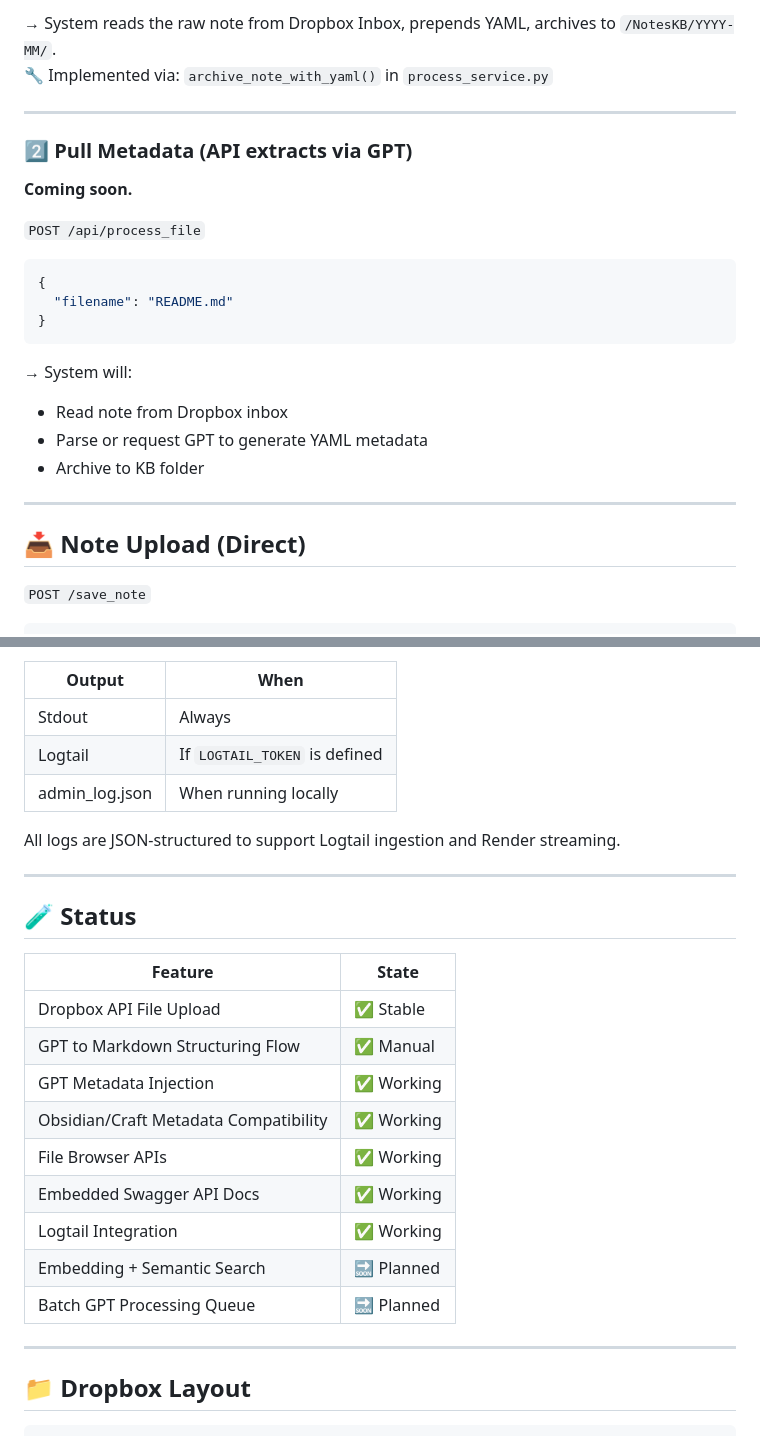
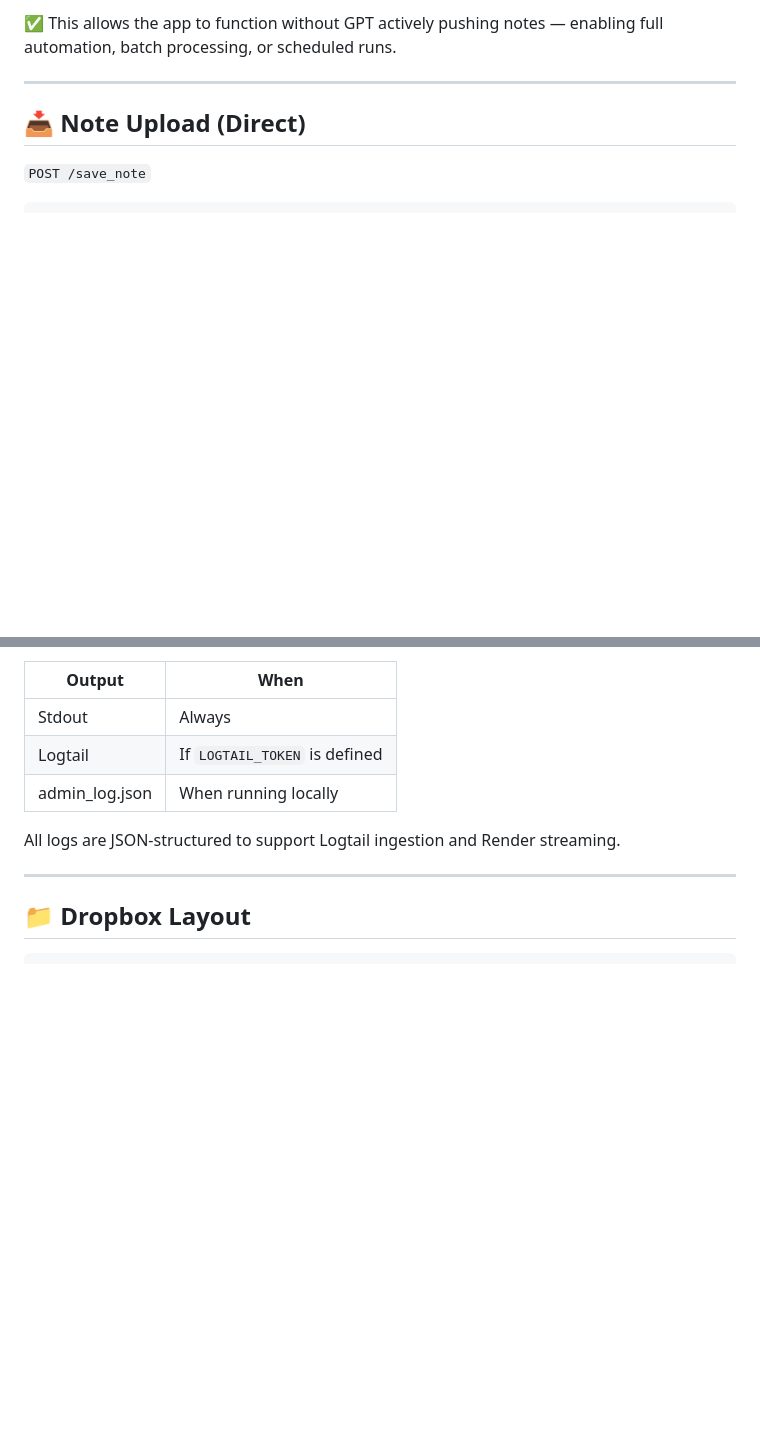
Before and after one commit to prgazevedo/save-note-api, a Markdown page: README.md, 2 parts joined by grey strips. Rendered like a GitHub page; blank space fills up the shorter version.

````diff
--- a/README.md
+++ b/README.md
@@ -55,25 +46,4 @@ JarbasGPT or other client generates and sends full YAML:
-→ System reads the raw note from Dropbox Inbox, prepends YAML, archives to `/NotesKB/YYYY-MM/`.
-🔧 Implemented via: `archive_note_with_yaml()` in `process_service.py`
-
----
-
-### 2️⃣ Pull Metadata (API extracts via GPT)
-
-**Coming soon.**
-
-`POST /api/process_file`
-
-```json
-{
-  "filename": "README.md"
-}
-```
-
-→ System will:
-
-- Read note from Dropbox inbox
-- Parse or request GPT to generate YAML metadata
-- Archive to KB folder
+✅ This allows the app to function without GPT actively pushing notes — enabling full automation, batch processing, or scheduled runs.
 
 ---
 
@@ -138,21 +108,6 @@ Structured logging is handled via `logging_utils.py`:
 
 All logs are JSON-structured to support Logtail ingestion and Render streaming.
 
----
-
-## 🧪 Status
-
-| Feature                         | State     |
-|----------------------------------|-----------|
-| Dropbox API File Upload         | ✅ Stable |
-| GPT to Markdown Structuring Flow| ✅ Manual |
-| GPT Metadata Injection          | ✅ Working|
-| Obsidian/Craft Metadata Compatibility | ✅ Working |
-| File Browser APIs               | ✅ Working |
-| Embedded Swagger API Docs      | ✅ Working |
-| Logtail Integration             | ✅ Working |
-| Embedding + Semantic Search     | 🔜 Planned|
-| Batch GPT Processing Queue      | 🔜 Planned|
 
 ---
 
````
Also changed, not shown: other parts of README.md (+22 -39 lines).
